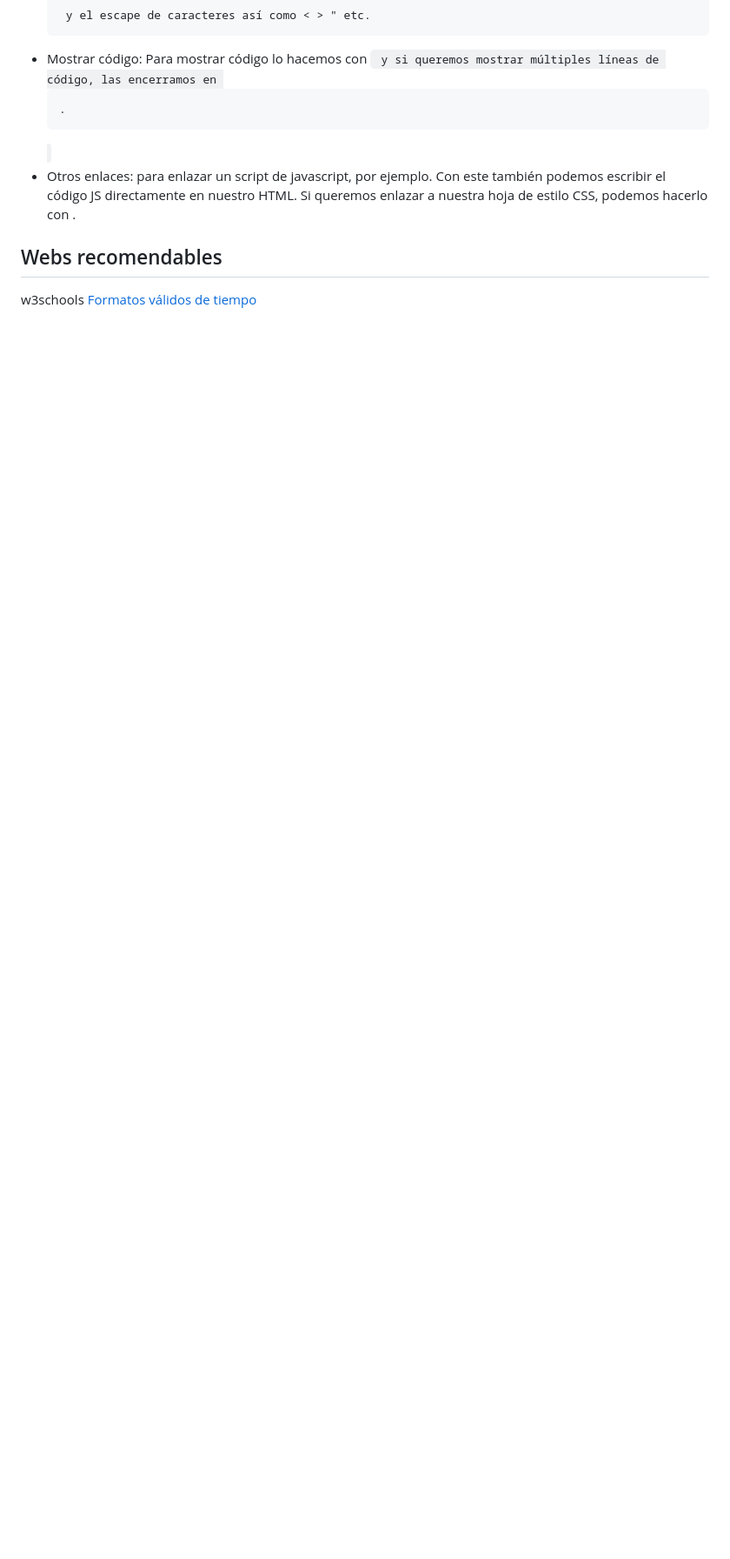
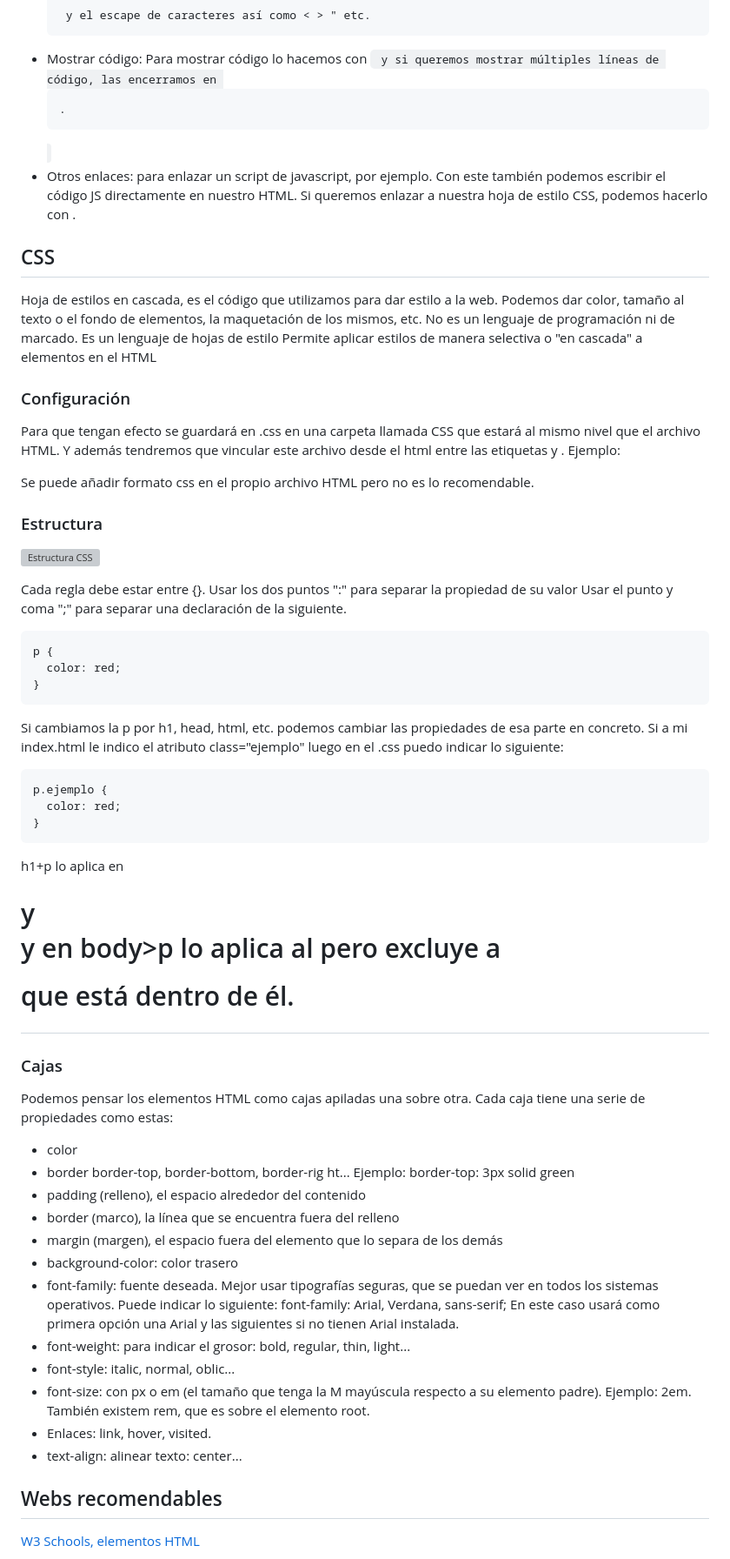
Before and after one commit to mpvdes/uah2223-juanlu1519, a Markdown page: sistemas-interactivos.md, the part around the change printed below. Shown: that part at 87% size. Rendered like a GitHub page; blank space fills up the shorter version; grey boxes are pictures that could not be loaded.

Commit message:
primeros apuntes css

````diff
--- a/sistemas-interactivos.md
+++ b/sistemas-interactivos.md
@@ -143,7 +145,58 @@ Para ver como está hecha una web podemos darle a inspeccionar.
 - Mostrar código: Para mostrar código lo hacemos con <code> y si queremos mostrar múltiples líneas de código, las encerramos en <pre>.
 - Otros enlaces: <script> para enlazar un script de javascript, por ejemplo. Con este también podemos escribir el código JS directamente en nuestro HTML. Si queremos enlazar a nuestra hoja de estilo CSS, podemos hacerlo con <link>.
 
+## CSS
+
+Hoja de estilos en cascada, es el código que utilizamos para dar estilo a la web. Podemos dar color, tamaño al texto o el fondo de elementos, la maquetación de los mismos, etc.
+No es un lenguaje de programación ni de marcado. Es un lenguaje de hojas de estilo
+Permite aplicar estilos de manera selectiva o "en cascada" a elementos en el HTML
+
+### Configuración
+
+Para que tengan efecto se guardará en .css en una carpeta llamada CSS que estará al mismo nivel que el archivo HTML. Y además tendremos que vincular este archivo desde el html entre las etiquetas <head> y </head>. Ejemplo:
+<link href="assets/css/style.css" rel="stylesheet" type="text/css">
+
+Se puede añadir formato css en el propio archivo HTML pero no es lo recomendable.
+
+### Estructura
+
+![Estructura CSS](https://developer.mozilla.org/en-US/docs/Learn/Getting_started_with_the_web/CSS_basics/css-declaration-small.png)
+
+Cada regla debe estar entre {}. Usar los dos puntos ":" para separar la propiedad de su valor
+Usar el punto y coma ";" para separar una declaración de la siguiente.
+
+```
+p {
+  color: red;
+}
+```
+Si cambiamos la p por h1, head, html, etc. podemos cambiar las propiedades de esa parte en concreto. Si a mi index.html le indico el atributo class="ejemplo" luego en el .css puedo indicar lo siguiente:
+
+```
+p.ejemplo {
+  color: red;
+}
+```
+h1+p lo aplica en <h1> y <p> y en body>p lo aplica al <body> pero excluye a <p> que está dentro de él.
+
+### Cajas
+
+Podemos pensar los elementos HTML como cajas apiladas una sobre otra. Cada caja tiene una serie de propiedades como estas:
+- color
+- border border-top, border-bottom, border-rig
+    ht... Ejemplo: border-top: 3px solid green
+- padding (relleno), el espacio alrededor del contenido
+- border (marco), la línea que se encuentra fuera del relleno
+- margin (margen), el espacio fuera del elemento que lo separa de los demás
+- background-color: color trasero
+- font-family: fuente deseada. Mejor usar tipografías seguras, que se puedan ver en todos los sistemas operativos. Puede indicar lo siguiente: font-family: Arial, Verdana, sans-serif; En este caso usará como primera opción una Arial y las siguientes si no tienen Arial instalada.
+- font-weight: para indicar el grosor: bold, regular, thin, light...
+- font-style: italic, normal, oblic...
+- font-size: con px o em (el tamaño que tenga la M mayúscula respecto a su elemento padre). Ejemplo: 2em. También existem rem, que es sobre el elemento root.
+- Enlaces: link, hover, visited.
+- text-align: alinear texto: center...
 ## Webs recomendables
 
-w3schools
+[W3 Schools, elementos HTML](https://w3schools.com)
+
 [Formatos válidos de tiempo](https://developer.mozilla.org/en-US/docs/Web/HTML/Element/time#valid_datetime_values)
````
Also changed, not shown: other parts of sistemas-interactivos.md (+2 -0 lines).
